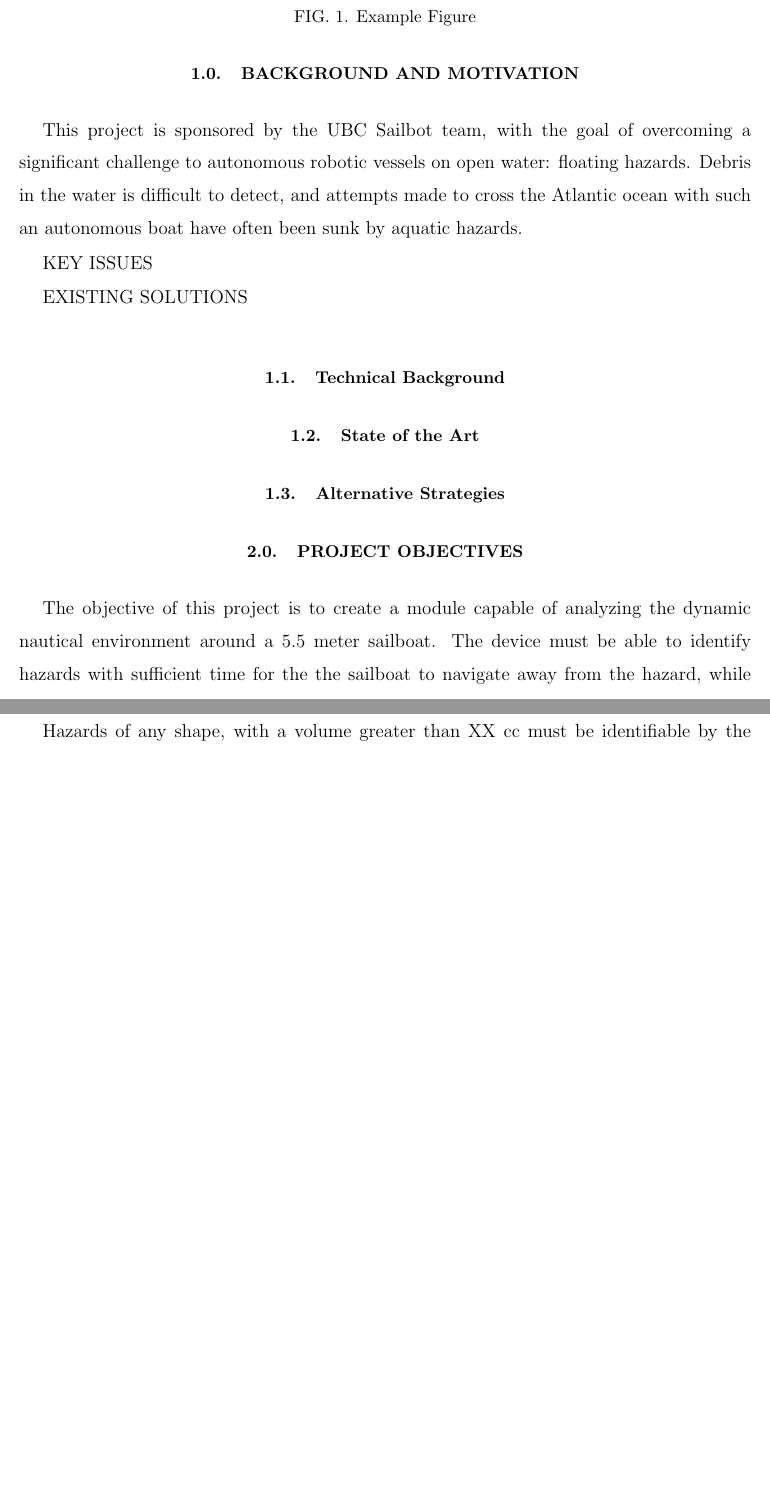
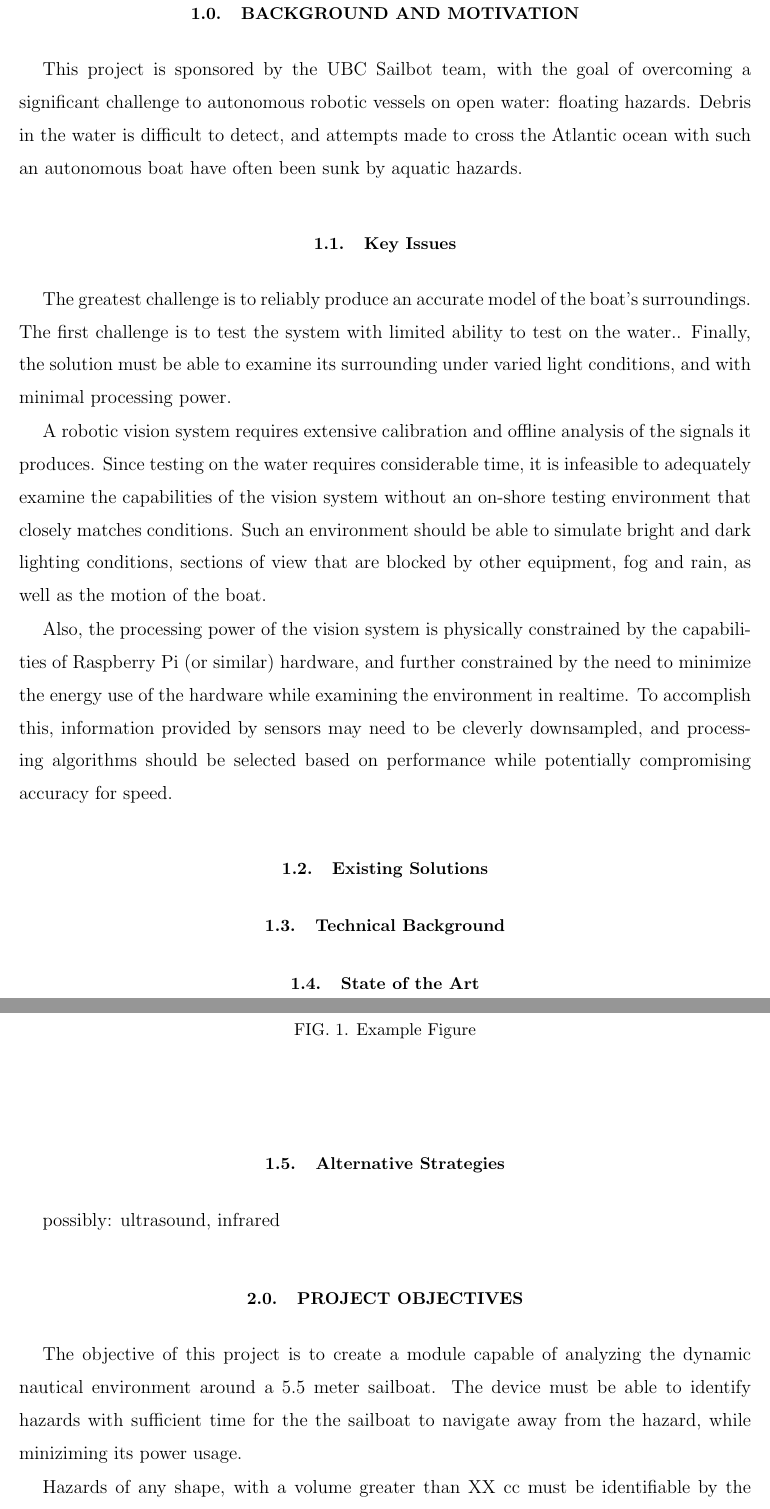
Before and after one commit to fractalic/thales-doc, a LaTeX paper (latex/proposal_draft_1/1507_proposaldraft1.tex, which reads latex/proposal_draft_1/tex/intro.tex): two parts of pages 6 and 7 of 9 before the commit and two parts of pages 6 and 7 of 10 after it, joined at a grey line, cut so that both start at the same text, the shorter picture padded with empty space. Compiled offline with pdfLaTeX.

Commit message:
added intro material
key-issues and existing-solutions subsections created. key issues
content expanded. Added online info on state of the art LIDAR

```diff
--- a/latex/proposal_draft_1/tex/intro.tex
+++ b/latex/proposal_draft_1/tex/intro.tex
@@ -1,8 +1,14 @@
 This project is sponsored by the UBC Sailbot team, with the goal of overcoming a significant challenge to autonomous robotic vessels on open water: floating hazards. Debris in the water is difficult to detect, and attempts made to cross the Atlantic ocean with such an autonomous boat have often been sunk by aquatic hazards.
 
-KEY ISSUES
+\subsection{\label{sec:intro:key-issues}Key Issues}
+The greatest challenge is to reliably produce an accurate model of the boat's surroundings. The first challenge is to test the system with limited ability to test on the water.. Finally, the solution must be able to examine its surrounding under varied light conditions, and with minimal processing power.
 
-EXISTING SOLUTIONS
+A robotic vision system requires extensive calibration and offline analysis of the signals it produces. Since testing on the water requires considerable time, it is infeasible to adequately examine the capabilities of the vision system without an on-shore testing environment that closely matches conditions. Such an environment should be able to simulate bright and dark lighting conditions, sections of view that are blocked by other equipment, fog and rain, as well as the motion of the boat.
+
+Also, the processing power of the vision system is physically constrained by the capabilities of Raspberry Pi (or similar) hardware, and further constrained by the need to minimize the energy use of the hardware while examining the environment in realtime. To accomplish this, information provided by sensors may need to be cleverly downsampled, and processing algorithms should be selected based on performance while potentially compromising accuracy for speed.
+
+\subsection{\label{sec:intro:existing-solutions}Existing Solutions}
 
 \subsection{\label{sec:intro:technical-background}Technical Background}
+
 \subsection{\label{sec:intro:commercial}State of the Art}
@@ -9,9 +18,10 @@ EXISTING SOLUTIONS
 \subsection{\label{sec:intro:alternatives}Alternative Strategies}
+possibly: ultrasound, infrared
 
 \begin{figure}
 % uncomment the following line, set nat(width|height) to the actual size of the image
 % and then set width to the desired width on the page
-
+% make sure the image path uses this format and that the asset is stored in the image folder
 \includegraphics[width=100mm,natwidth=640,natheight=480]{"./image/Example"}
 \caption{\label{fig:software_overall}Example Figure}
 \end{figure}
```
Also changed, not shown: latex/proposal_draft_1/tex/intro.tex (3 more changed lines).
